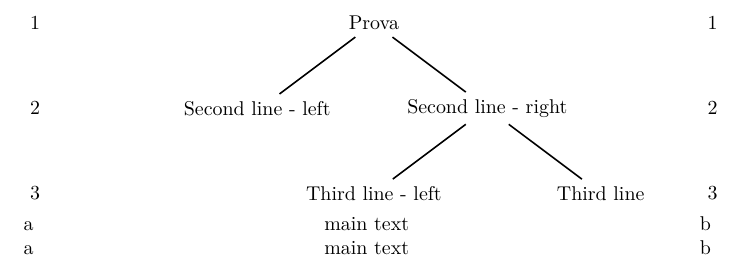
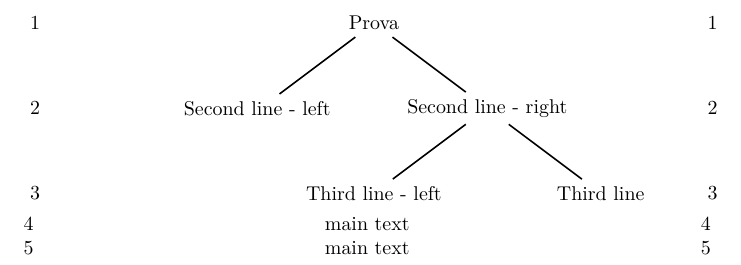
Before and after one commit to maieul/ledmac, a LaTeX document (solution1.tex): part of the page, cut so that both start at the same text. Compiled offline with XeLaTeX.

Commit message:
pour le besoin, on continue la numérotation

```diff
--- a/solution1.tex
+++ b/solution1.tex
@@ -42,8 +42,8 @@
 \end{tikzpicture}
 
 
-\noindent a\hfill main text\hfill b
+\noindent \the\@eledtikzline\hfill main text\hfill \the\@eledtikzline\eeledtikzline
 
-\noindent a\hfill main text\hfill b
+\noindent \the\@eledtikzline\hfill main text\hfill \the\@eledtikzline
 
 \end{document}
```
